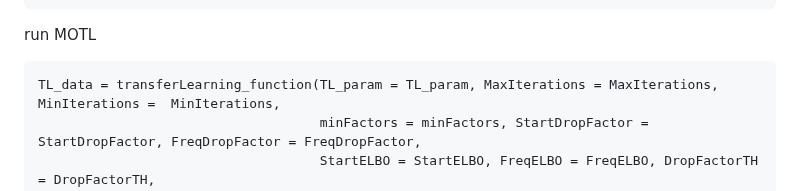
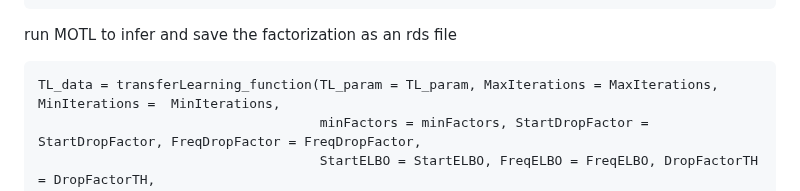
Before and after one commit to david-hirst/MOTL, a Markdown page: README.md, the part around the change. Rendered like a GitHub page.

````diff
--- a/README.md
+++ b/README.md
@@ -124,7 +124,7 @@ MinIterations = 2 #
 ConvergenceIts = 2 # numbe rof consectutive checks in a row for which the change in elbo is below the threshold
 ConvergenceTH = 0.0005 # change in elbo threshold
 ```
-run MOTL
+run MOTL to infer and save the factorization as an rds file
 ```
 TL_data = transferLearning_function(TL_param = TL_param, MaxIterations = MaxIterations, MinIterations =  MinIterations,
                                     minFactors = minFactors, StartDropFactor = StartDropFactor, FreqDropFactor = FreqDropFactor,
````
